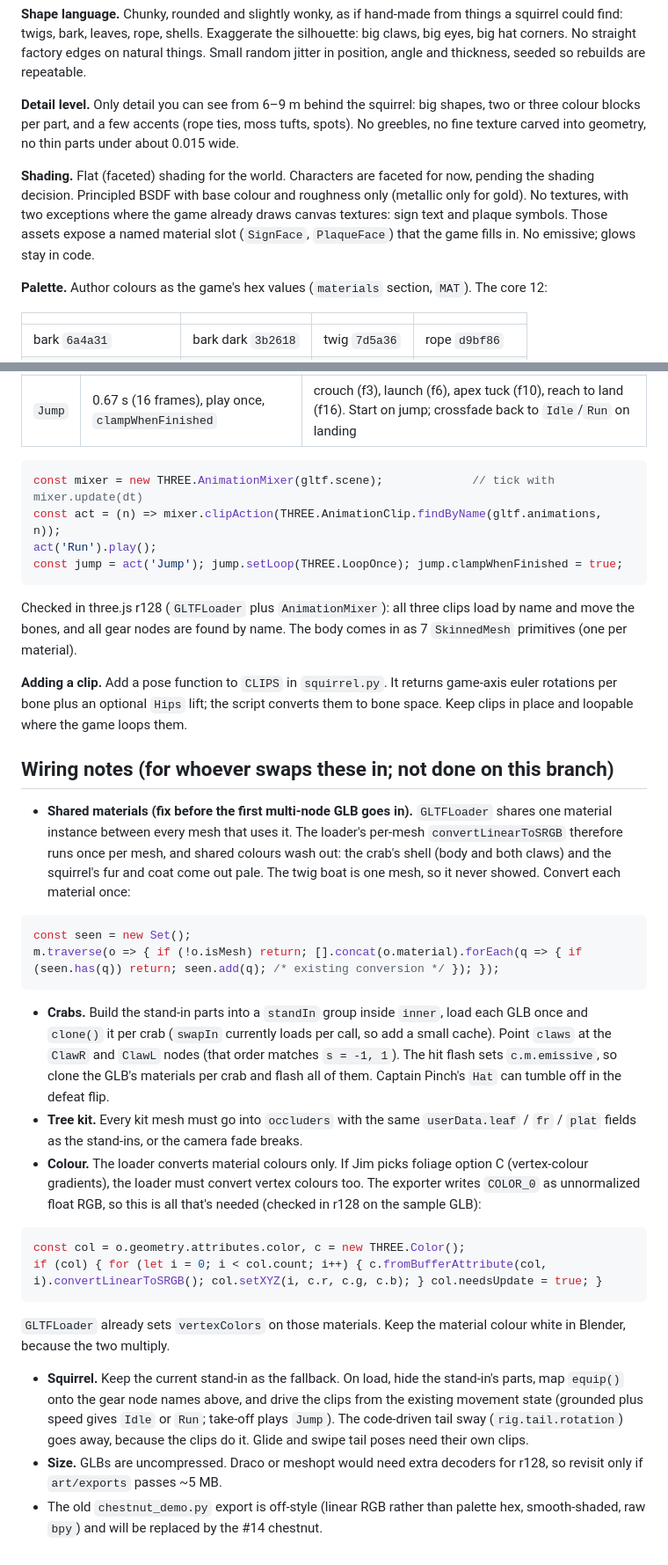
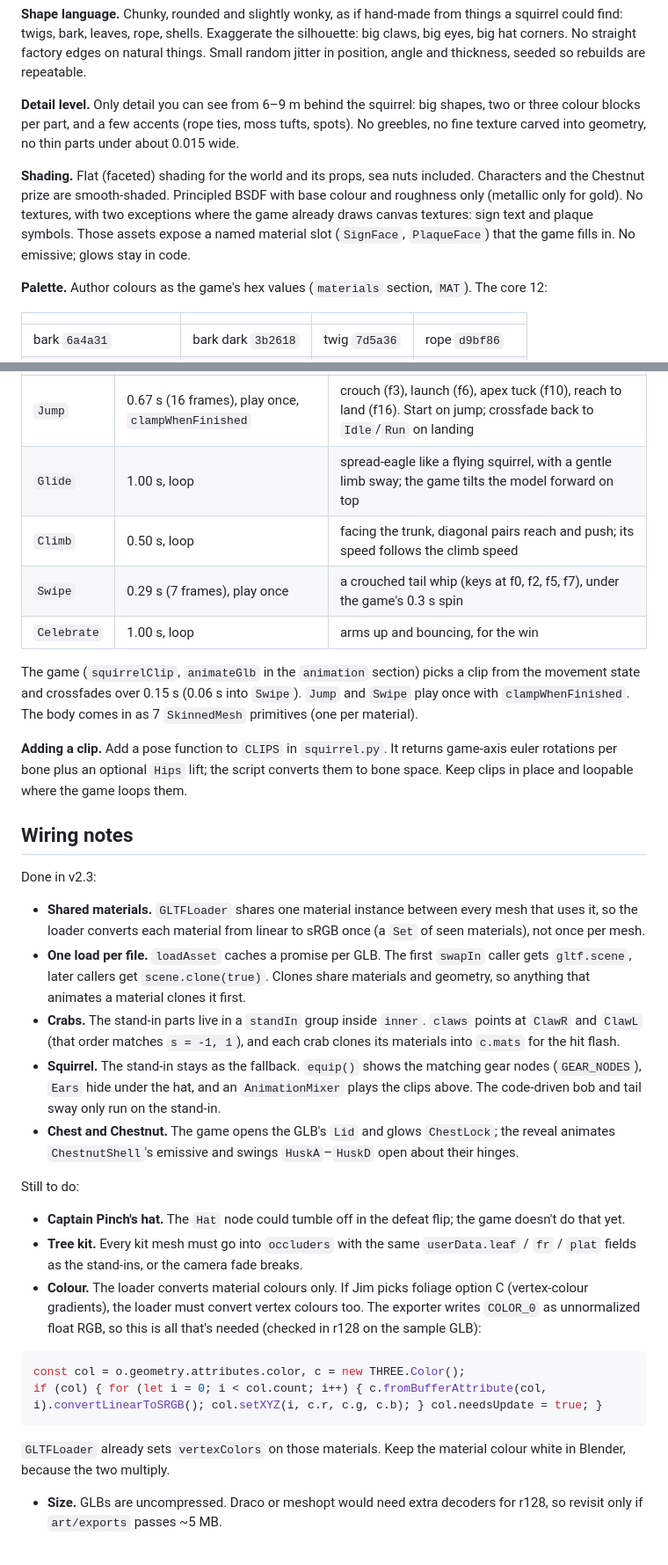
Before and after one commit to jimlbeaver/pirate-squirrel, a Markdown page: ASSETS.md, 2 parts joined by grey strips. Shown at 88% size. Drawn GitHub-style.

````diff
--- a/ASSETS.md
+++ b/ASSETS.md
@@ -22,7 +23,7 @@ Blender scripts in `tools/blender/` build every asset, render a preview to `art/
 
 **Detail level.** Only detail you can see from 6–9 m behind the squirrel: big shapes, two or three colour blocks per part, and a few accents (rope ties, moss tufts, spots). No greebles, no fine texture carved into geometry, no thin parts under about 0.015 wide.
 
-**Shading.** Flat (faceted) shading for the world. Characters are faceted for now, pending the shading decision. Principled BSDF with base colour and roughness only (metallic only for gold). No textures, with two exceptions where the game already draws canvas textures: sign text and plaque symbols. Those assets expose a named material slot (`SignFace`, `PlaqueFace`) that the game fills in. No emissive; glows stay in code.
+**Shading.** Flat (faceted) shading for the world and its props, sea nuts included. Characters and the Chestnut prize are smooth-shaded. Principled BSDF with base colour and roughness only (metallic only for gold). No textures, with two exceptions where the game already draws canvas textures: sign text and plaque symbols. Those assets expose a named material slot (`SignFace`, `PlaqueFace`) that the game fills in. No emissive; glows stay in code.
 
 **Palette.** Author colours as the game's hex values (`materials` section, `MAT`). The core 12:
 
@@ -108,28 +109,28 @@ Jim's shading and foliage picks, then the chest and final Chestnut (#2, #3), the
 | `Idle` | 2.00 s (48 frames), loop | breathing, head look, tail sway |
 | `Run` | 0.50 s (12 frames), loop | one stride per loop; `timeScale = hs * 3.2 / (4 * Math.PI)` keeps the stride rate the game's `walkPhase` uses |
 | `Jump` | 0.67 s (16 frames), play once, `clampWhenFinished` | crouch (f3), launch (f6), apex tuck (f10), reach to land (f16). Start on jump; crossfade back to `Idle`/`Run` on landing |
+| `Glide` | 1.00 s, loop | spread-eagle like a flying squirrel, with a gentle limb sway; the game tilts the model forward on top |
+| `Climb` | 0.50 s, loop | facing the trunk, diagonal pairs reach and push; its speed follows the climb speed |
+| `Swipe` | 0.29 s (7 frames), play once | a crouched tail whip (keys at f0, f2, f5, f7), under the game's 0.3 s spin |
+| `Celebrate` | 1.00 s, loop | arms up and bouncing, for the win |
 
-```js
-const mixer = new THREE.AnimationMixer(gltf.scene);             // tick with mixer.update(dt)
-const act = (n) => mixer.clipAction(THREE.AnimationClip.findByName(gltf.animations, n));
-act('Run').play();
-const jump = act('Jump'); jump.setLoop(THREE.LoopOnce); jump.clampWhenFinished = true;
-```
-
-Checked in three.js r128 (`GLTFLoader` plus `AnimationMixer`): all three clips load by name and move the bones, and all gear nodes are found by name. The body comes in as 7 `SkinnedMesh` primitives (one per material).
+The game (`squirrelClip`, `animateGlb` in the `animation` section) picks a clip from the movement state and crossfades over 0.15 s (0.06 s into `Swipe`). `Jump` and `Swipe` play once with `clampWhenFinished`. The body comes in as 7 `SkinnedMesh` primitives (one per material).
 
 **Adding a clip.** Add a pose function to `CLIPS` in `squirrel.py`. It returns game-axis euler rotations per bone plus an optional `Hips` lift; the script converts them to bone space. Keep clips in place and loopable where the game loops them.
 
-## Wiring notes (for whoever swaps these in; not done on this branch)
+## Wiring notes
 
-- **Shared materials (fix before the first multi-node GLB goes in).** `GLTFLoader` shares one material instance between every mesh that uses it. The loader's per-mesh `convertLinearToSRGB` therefore runs once per mesh, and shared colours wash out: the crab's shell (body and both claws) and the squirrel's fur and coat come out pale. The twig boat is one mesh, so it never showed. Convert each material once:
+Done in v2.3:
 
-```js
-const seen = new Set();
-m.traverse(o => { if (!o.isMesh) return; [].concat(o.material).forEach(q => { if (seen.has(q)) return; seen.add(q); /* existing conversion */ }); });
-```
+- **Shared materials.** `GLTFLoader` shares one material instance between every mesh that uses it, so the loader converts each material from linear to sRGB once (a `Set` of seen materials), not once per mesh.
+- **One load per file.** `loadAsset` caches a promise per GLB. The first `swapIn` caller gets `gltf.scene`, later callers get `scene.clone(true)`. Clones share materials and geometry, so anything that animates a material clones it first.
+- **Crabs.** The stand-in parts live in a `standIn` group inside `inner`. `claws` points at `ClawR` and `ClawL` (that order matches `s = -1, 1`), and each crab clones its materials into `c.mats` for the hit flash.
+- **Squirrel.** The stand-in stays as the fallback. `equip()` shows the matching gear nodes (`GEAR_NODES`), `Ears` hide under the hat, and an `AnimationMixer` plays the clips above. The code-driven bob and tail sway only run on the stand-in.
+- **Chest and Chestnut.** The game opens the GLB's `Lid` and glows `ChestLock`; the reveal animates `ChestnutShell`'s emissive and swings `HuskA`–`HuskD` open about their hinges.
 
-- **Crabs.** Build the stand-in parts into a `standIn` group inside `inner`, load each GLB once and `clone()` it per crab (`swapIn` currently loads per call, so add a small cache). Point `claws` at the `ClawR` and `ClawL` nodes (that order matches `s = -1, 1`). The hit flash sets `c.m.emissive`, so clone the GLB's materials per crab and flash all of them. Captain Pinch's `Hat` can tumble off in the defeat flip.
+Still to do:
+
+- **Captain Pinch's hat.** The `Hat` node could tumble off in the defeat flip; the game doesn't do that yet.
 - **Tree kit.** Every kit mesh must go into `occluders` with the same `userData.leaf` / `fr` / `plat` fields as the stand-ins, or the camera fade breaks.
 - **Colour.** The loader converts material colours only. If Jim picks foliage option C (vertex-colour gradients), the loader must convert vertex colours too. The exporter writes `COLOR_0` as unnormalized float RGB, so this is all that's needed (checked in r128 on the sample GLB):
 
@@ -139,6 +140,4 @@ if (col) { for (let i = 0; i < col.count; i++) { c.fromBufferAttribute(col, i).c
 ```
 
   `GLTFLoader` already sets `vertexColors` on those materials. Keep the material colour white in Blender, because the two multiply.
-- **Squirrel.** Keep the current stand-in as the fallback. On load, hide the stand-in's parts, map `equip()` onto the gear node names above, and drive the clips from the existing movement state (grounded plus speed gives `Idle` or `Run`; take-off plays `Jump`). The code-driven tail sway (`rig.tail.rotation`) goes away, because the clips do it. Glide and swipe tail poses need their own clips.
 - **Size.** GLBs are uncompressed. Draco or meshopt would need extra decoders for r128, so revisit only if `art/exports` passes ~5 MB.
-- The old `chestnut_demo.py` export is off-style (linear RGB rather than palette hex, smooth-shaded, raw `bpy`) and will be replaced by the #14 chestnut.
````
Also changed, not shown: other parts of ASSETS.md (+13 -12 lines), DESIGN.md (+14 -11 lines), README.md (+5 -15 lines).
